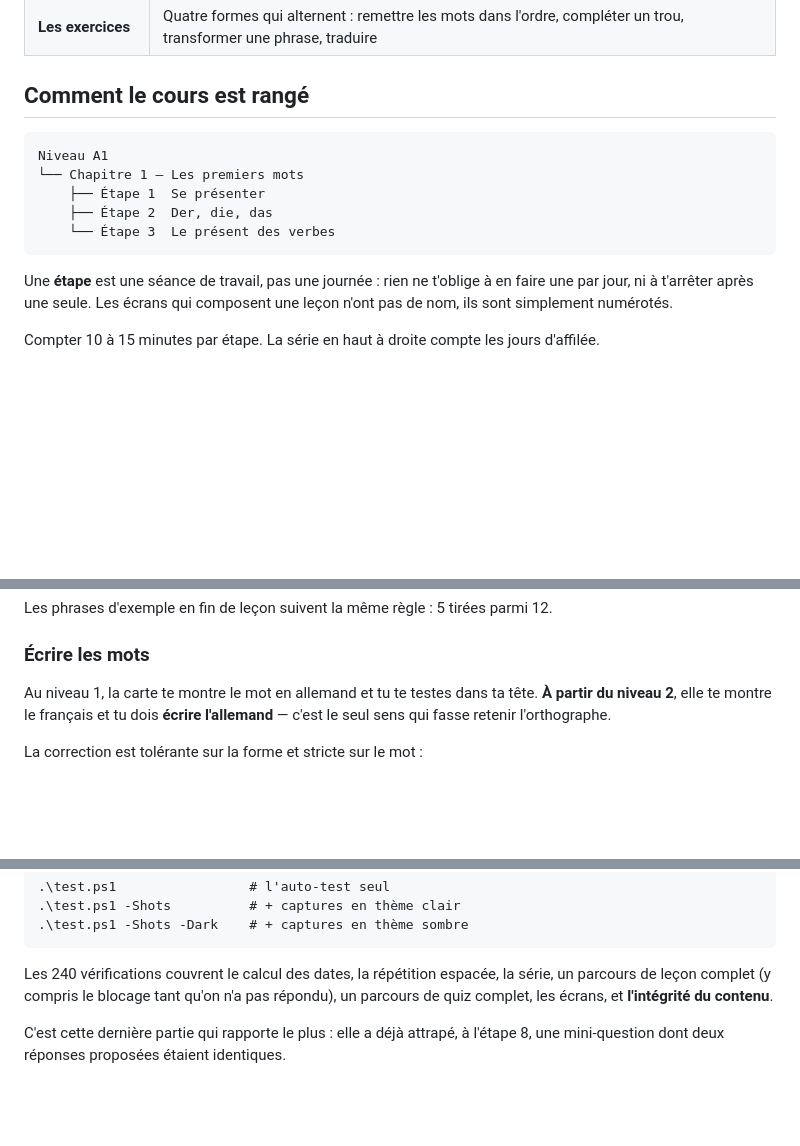
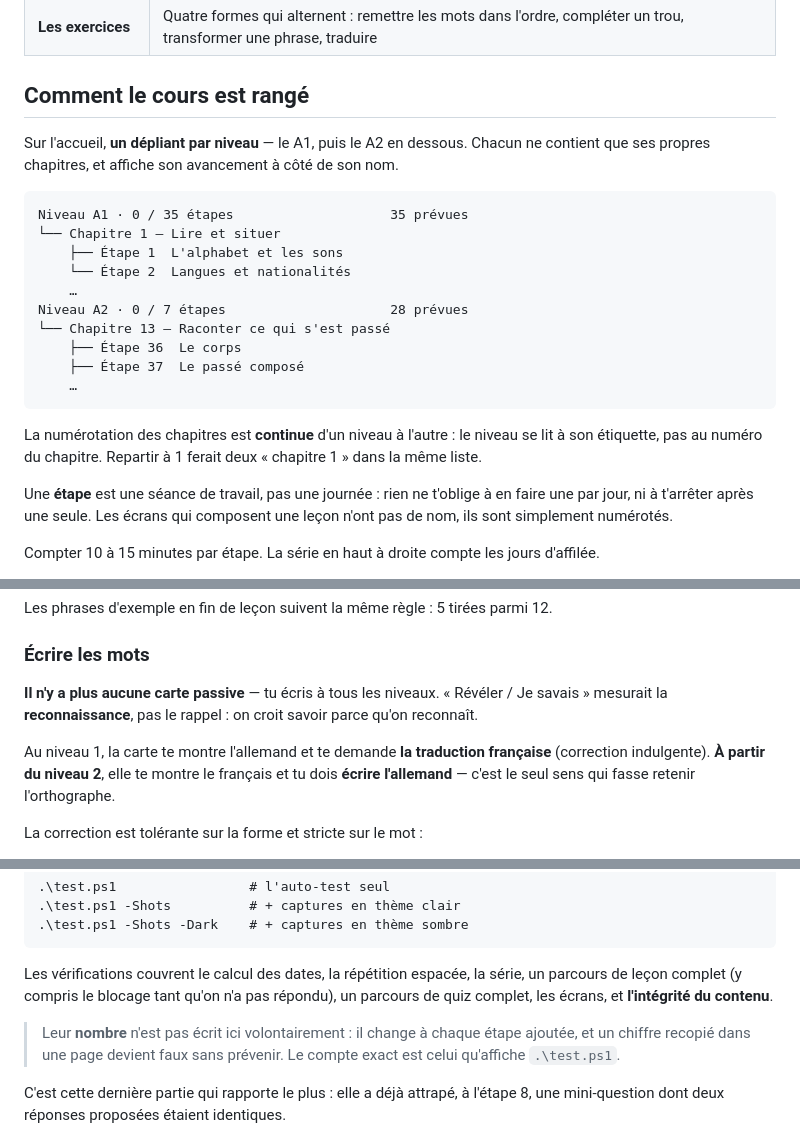
Before and after one commit to KanyCl/deutsch-taeglich, a Markdown page: README.md, 3 parts joined by grey strips. Drawn GitHub-style; blank space fills up the shorter version.

````diff
--- a/README.md
+++ b/README.md
@@ -35,13 +36,25 @@ sensible dedans : **ta progression ne quitte jamais ton appareil**, elle n'est e
 
 ## Comment le cours est rangé
 
+Sur l'accueil, **un dépliant par niveau** — le A1, puis le A2 en dessous. Chacun ne
+contient que ses propres chapitres, et affiche son avancement à côté de son nom.
+
 ```
-Niveau A1
-└── Chapitre 1 — Les premiers mots
-    ├── Étape 1  Se présenter
-    ├── Étape 2  Der, die, das
-    └── Étape 3  Le présent des verbes
+Niveau A1 · 0 / 35 étapes                    35 prévues
+└── Chapitre 1 — Lire et situer
+    ├── Étape 1  L'alphabet et les sons
+    └── Étape 2  Langues et nationalités
+    …
+Niveau A2 · 0 / 7 étapes                     28 prévues
+└── Chapitre 13 — Raconter ce qui s'est passé
+    ├── Étape 36  Le corps
+    ├── Étape 37  Le passé composé
+    …
 ```
+
+La numérotation des chapitres est **continue** d'un niveau à l'autre : le niveau se lit à
+son étiquette, pas au numéro du chapitre. Repartir à 1 ferait deux « chapitre 1 » dans la
+même liste.
 
 Une **étape** est une séance de travail, pas une journée : rien ne t'oblige à en faire une
 par jour, ni à t'arrêter après une seule. Les écrans qui composent une leçon n'ont pas de
@@ -131,9 +144,13 @@ Les phrases d'exemple en fin de leçon suivent la même règle : 5 tirées parmi
 
 ### Écrire les mots
 
-Au niveau 1, la carte te montre le mot en allemand et tu te testes dans ta tête.
-**À partir du niveau 2**, elle te montre le français et tu dois **écrire l'allemand** —
-c'est le seul sens qui fasse retenir l'orthographe.
+**Il n'y a plus aucune carte passive** — tu écris à tous les niveaux. « Révéler / Je
+savais » mesurait la **reconnaissance**, pas le rappel : on croit savoir parce qu'on
+reconnaît.
+
+Au niveau 1, la carte te montre l'allemand et te demande **la traduction française**
+(correction indulgente). **À partir du niveau 2**, elle te montre le français et tu dois
+**écrire l'allemand** — c'est le seul sens qui fasse retenir l'orthographe.
 
 La correction est tolérante sur la forme et stricte sur le mot :
 
@@ -189,9 +206,13 @@ l'auto-test et affiche le résultat.
 .\test.ps1 -Shots -Dark    # + captures en thème sombre
 ```
 
-Les 240 vérifications couvrent le calcul des dates, la répétition espacée, la série,
+Les vérifications couvrent le calcul des dates, la répétition espacée, la série,
 un parcours de leçon complet (y compris le blocage tant qu'on n'a pas répondu), un
 parcours de quiz complet, les écrans, et **l'intégrité du contenu**.
+
+> Leur **nombre** n'est pas écrit ici volontairement : il change à chaque étape ajoutée,
+> et un chiffre recopié dans une page devient faux sans prévenir. Le compte exact est
+> celui qu'affiche `.\test.ps1`.
 
 C'est cette dernière partie qui rapporte le plus : elle a déjà attrapé, à l'étape 8, une
 mini-question dont deux réponses proposées étaient identiques.
````
Also changed, not shown: other parts of README.md (+2 -1 lines), context.md (+73 -48 lines).
